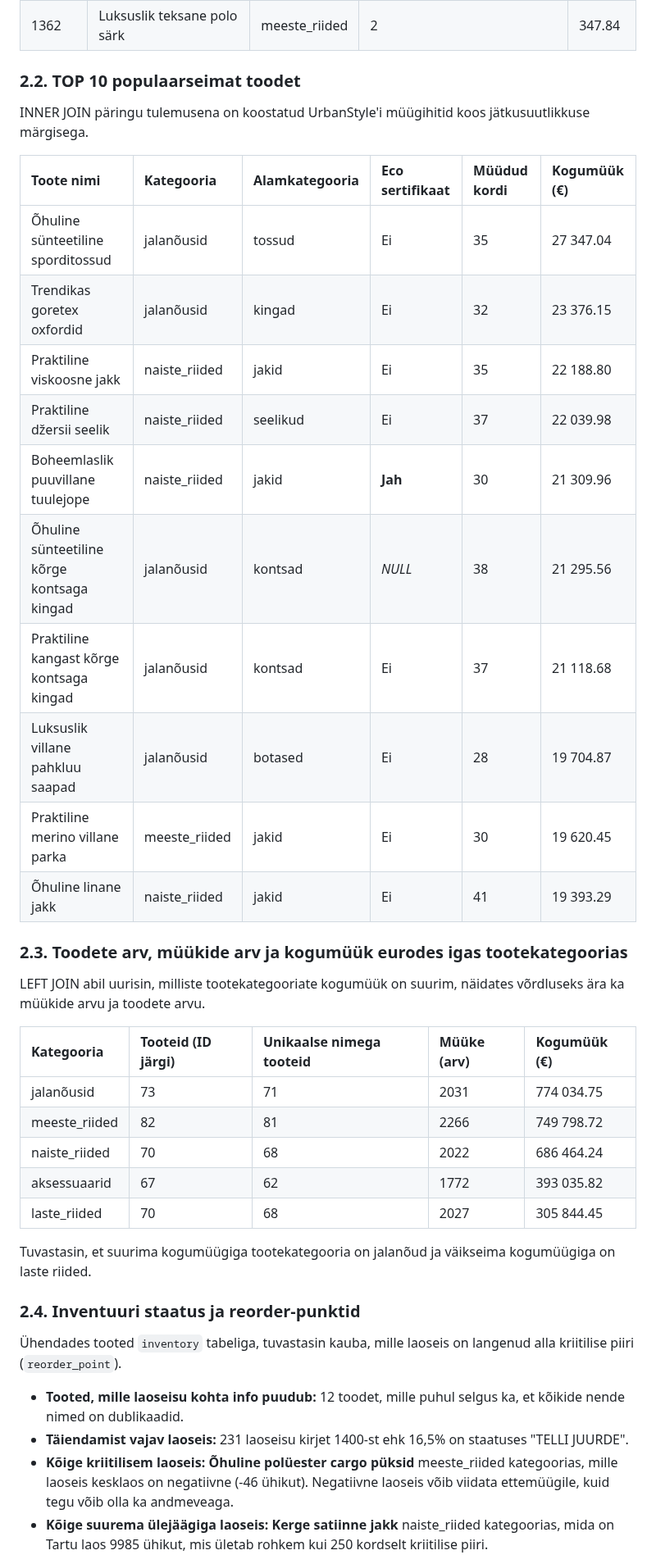
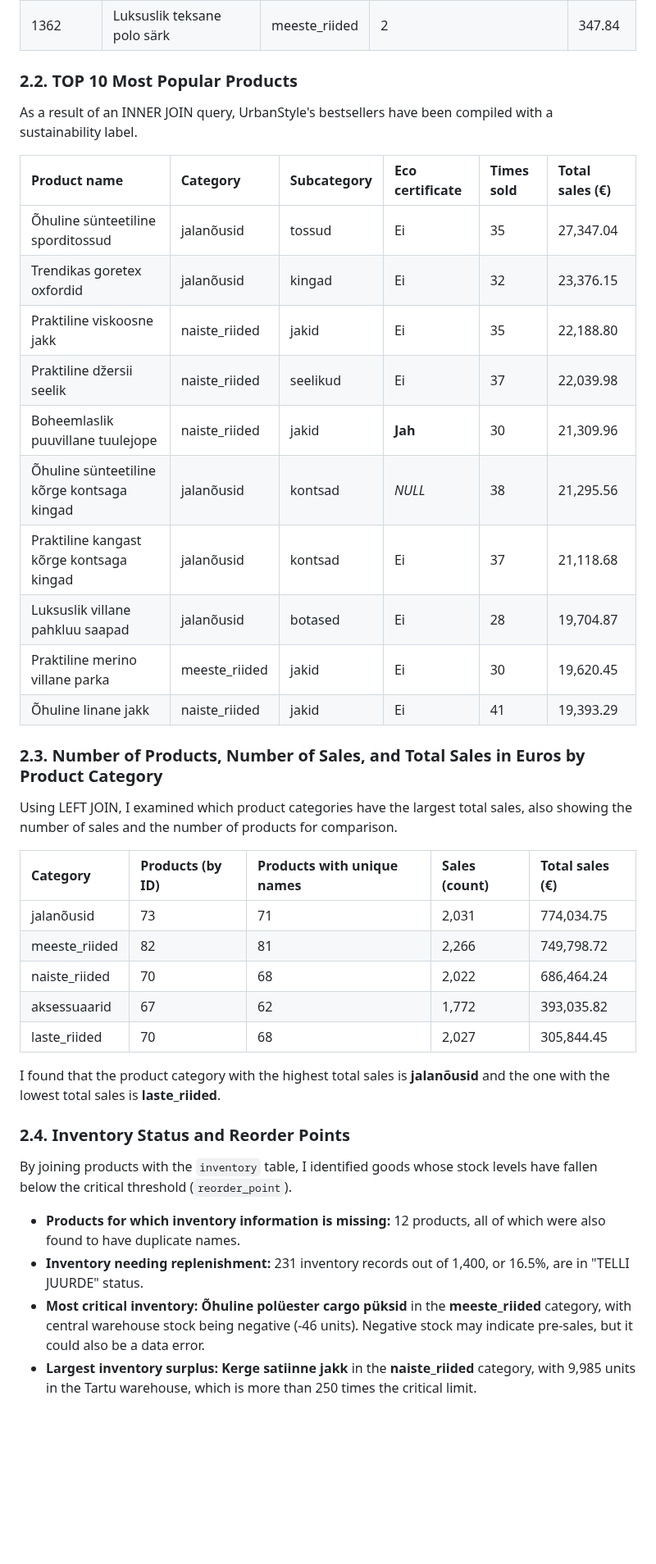
Before and after one commit to kristjan-u4/daca-portfolio, a Markdown page: portfolio/week-03/README.md, the part around one of its changes. Shown at 82% size. GitHub-like rendering; blank space fills up the shorter version.

Commit message:
Translate week 3 Readme

```diff
--- a/portfolio/week-03/README.md
+++ b/portfolio/week-03/README.md
@@ -30,40 +30,40 @@ Kasutades `LEFT JOIN` päringut ja filtreerides välja kirjed, kus `sale_id IS N
 | 1361 | Klassikaline kashmiir pusa | naiste_riided | 2 | 225.81 |
 | 1362 | Luksuslik teksane polo särk | meeste_riided | 2 | 347.84 |
 
-### 2.2. TOP 10 populaarseimat toodet
-INNER JOIN päringu tulemusena on koostatud UrbanStyle'i müügihitid koos jätkusuutlikkuse märgisega.
+### 2.2. TOP 10 Most Popular Products
+As a result of an INNER JOIN query, UrbanStyle's bestsellers have been compiled with a sustainability label.
 
-| Toote nimi | Kategooria | Alamkategooria | Eco sertifikaat | Müüdud kordi | Kogumüük (€) |
+| Product name | Category | Subcategory | Eco certificate | Times sold | Total sales (€) |
 | :--- | :--- | :--- | :--- | :--- | :--- |
-| Õhuline sünteetiline sporditossud | jalanõusid | tossud | Ei | 35 | 27 347.04 |
-| Trendikas goretex oxfordid | jalanõusid | kingad | Ei | 32 | 23 376.15 |
-| Praktiline viskoosne jakk | naiste_riided | jakid | Ei | 35 | 22 188.80 |
-| Praktiline džersii seelik | naiste_riided | seelikud | Ei | 37 | 22 039.98 |
-| Boheemlaslik puuvillane tuulejope | naiste_riided | jakid | **Jah** | 30 | 21 309.96 |
-| Õhuline sünteetiline kõrge kontsaga kingad | jalanõusid | kontsad | *NULL* | 38 | 21 295.56 |
-| Praktiline kangast kõrge kontsaga kingad | jalanõusid | kontsad | Ei | 37 | 21 118.68 |
-| Luksuslik villane pahkluu saapad | jalanõusid | botased | Ei | 28 | 19 704.87 |
-| Praktiline merino villane parka | meeste_riided | jakid | Ei | 30 | 19 620.45 |
-| Õhuline linane jakk | naiste_riided | jakid | Ei | 41 | 19 393.29 |
+| Õhuline sünteetiline sporditossud | jalanõusid | tossud | Ei | 35 | 27,347.04 |
+| Trendikas goretex oxfordid | jalanõusid | kingad | Ei | 32 | 23,376.15 |
+| Praktiline viskoosne jakk | naiste_riided | jakid | Ei | 35 | 22,188.80 |
+| Praktiline džersii seelik | naiste_riided | seelikud | Ei | 37 | 22,039.98 |
+| Boheemlaslik puuvillane tuulejope | naiste_riided | jakid | **Jah** | 30 | 21,309.96 |
+| Õhuline sünteetiline kõrge kontsaga kingad | jalanõusid | kontsad | *NULL* | 38 | 21,295.56 |
+| Praktiline kangast kõrge kontsaga kingad | jalanõusid | kontsad | Ei | 37 | 21,118.68 |
+| Luksuslik villane pahkluu saapad | jalanõusid | botased | Ei | 28 | 19,704.87 |
+| Praktiline merino villane parka | meeste_riided | jakid | Ei | 30 | 19,620.45 |
+| Õhuline linane jakk | naiste_riided | jakid | Ei | 41 | 19,393.29 |
 
-### 2.3. Toodete arv, müükide arv ja kogumüük eurodes igas tootekategoorias
-LEFT JOIN abil uurisin, milliste tootekategooriate kogumüük on suurim, näidates võrdluseks ära ka müükide arvu ja toodete arvu.
+### 2.3. Number of Products, Number of Sales, and Total Sales in Euros by Product Category
+Using LEFT JOIN, I examined which product categories have the largest total sales, also showing the number of sales and the number of products for comparison.
 
-| Kategooria | Tooteid (ID järgi) | Unikaalse nimega tooteid | Müüke (arv) | Kogumüük (€) |
+| Category | Products (by ID) | Products with unique names | Sales (count) | Total sales (€) |
 | :--- | :--- | :--- | :--- | :--- |
-| jalanõusid | 73 | 71 | 2031 | 774 034.75 |
-| meeste_riided | 82 | 81 | 2266 | 749 798.72 |
-| naiste_riided | 70 | 68 | 2022 | 686 464.24 |
-| aksessuaarid | 67 | 62 | 1772 | 393 035.82 |
-| laste_riided | 70 | 68 | 2027 | 305 844.45 |
+| jalanõusid | 73 | 71 | 2,031 | 774,034.75 |
+| meeste_riided | 82 | 81 | 2,266 | 749,798.72 |
+| naiste_riided | 70 | 68 | 2,022 | 686,464.24 |
+| aksessuaarid | 67 | 62 | 1,772 | 393,035.82 |
+| laste_riided | 70 | 68 | 2,027 | 305,844.45 |
 
-Tuvastasin, et suurima kogumüügiga tootekategooria on jalanõud ja väikseima kogumüügiga on laste riided.
+I found that the product category with the highest total sales is **jalanõusid** and the one with the lowest total sales is **laste_riided**.
 
-### 2.4. Inventuuri staatus ja reorder-punktid
-Ühendades tooted `inventory` tabeliga, tuvastasin kauba, mille laoseis on langenud alla kriitilise piiri (`reorder_point`).
+### 2.4. Inventory Status and Reorder Points
+By joining products with the `inventory` table, I identified goods whose stock levels have fallen below the critical threshold (`reorder_point`).
 
-*   **Tooted, mille laoseisu kohta info puudub:** 12 toodet, mille puhul selgus ka, et kõikide nende nimed on dublikaadid.
-*   **Täiendamist vajav laoseis:** 231 laoseisu kirjet 1400-st ehk 16,5% on staatuses "TELLI JUURDE".
-*   **Kõige kriitilisem laoseis:** **Õhuline polüester cargo püksid** meeste_riided kategoorias, mille laoseis kesklaos on negatiivne (-46 ühikut). Negatiivne laoseis võib viidata ettemüügile, kuid tegu võib olla ka andmeveaga.
-*   **Kõige suurema ülejäägiga laoseis:** **Kerge satiinne jakk** naiste_riided kategoorias, mida on Tartu laos 9985 ühikut, mis ületab rohkem kui 250 kordselt kriitilise piiri.
+*   **Products for which inventory information is missing:** 12 products, all of which were also found to have duplicate names.
+*   **Inventory needing replenishment:** 231 inventory records out of 1,400, or 16.5%, are in "TELLI JUURDE" status.
+*   **Most critical inventory:** **Õhuline polüester cargo püksid** in the **meeste_riided** category, with central warehouse stock being negative (-46 units). Negative stock may indicate pre-sales, but it could also be a data error.
+*   **Largest inventory surplus:** **Kerge satiinne jakk** in the **naiste_riided** category, with 9,985 units in the Tartu warehouse, which is more than 250 times the critical limit.
 
```
Also changed, not shown: other parts of portfolio/week-03/README.md (+11 -11 lines).
